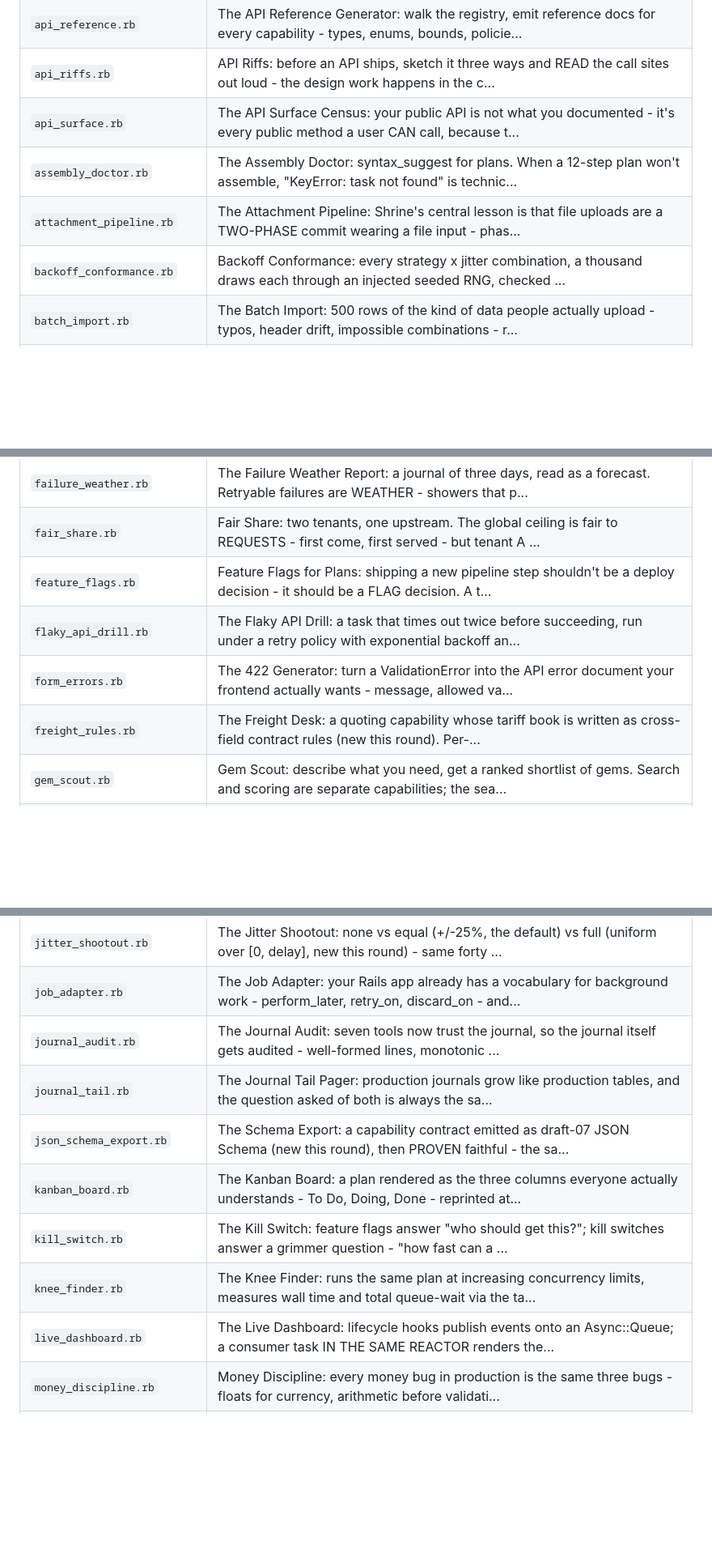
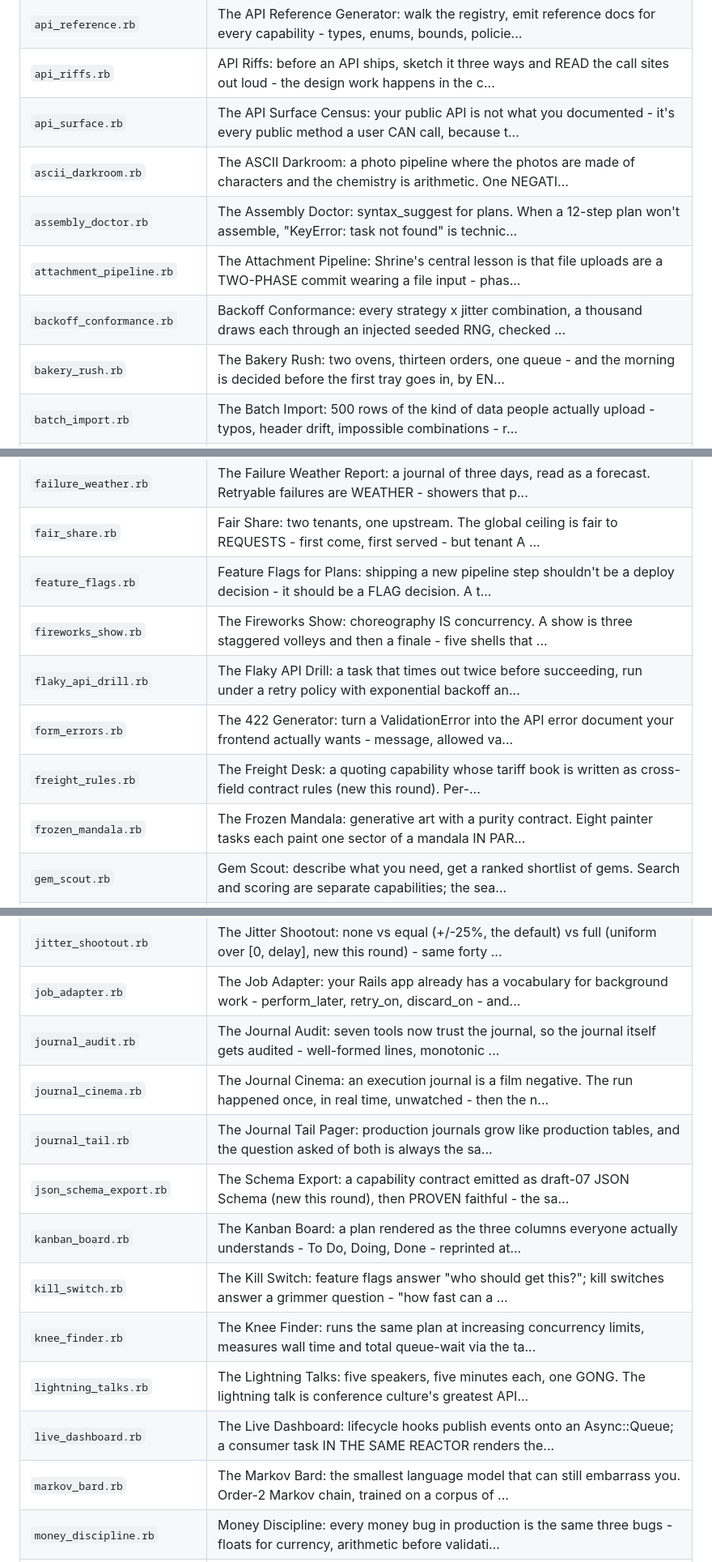
Before and after one commit to codenamev/agentic-examples, a Markdown page: examples/README.md, 3 parts joined by grey strips. Shown at 81% size. Drawn GitHub-style; blank space fills up the shorter version.

```diff
--- a/examples/README.md
+++ b/examples/README.md
@@ -12,9 +12,11 @@ not this file.
 | `api_reference.rb` | The API Reference Generator: walk the registry, emit reference docs for every capability - types, enums, bounds, policie... |
 | `api_riffs.rb` | API Riffs: before an API ships, sketch it three ways and READ the call sites out loud - the design work happens in the c... |
 | `api_surface.rb` | The API Surface Census: your public API is not what you documented - it's every public method a user CAN call, because t... |
+| `ascii_darkroom.rb` | The ASCII Darkroom: a photo pipeline where the photos are made of characters and the chemistry is arithmetic. One NEGATI... |
 | `assembly_doctor.rb` | The Assembly Doctor: syntax_suggest for plans. When a 12-step plan won't assemble, "KeyError: task not found" is technic... |
 | `attachment_pipeline.rb` | The Attachment Pipeline: Shrine's central lesson is that file uploads are a TWO-PHASE commit wearing a file input - phas... |
 | `backoff_conformance.rb` | Backoff Conformance: every strategy x jitter combination, a thousand draws each through an injected seeded RNG, checked ... |
+| `bakery_rush.rb` | The Bakery Rush: two ovens, thirteen orders, one queue - and the morning is decided before the first tray goes in, by EN... |
 | `batch_import.rb` | The Batch Import: 500 rows of the kind of data people actually upload - typos, header drift, impossible combinations - r... |
 | `behavior_spec.rb` | The Behavior Spec: ruby/spec exists because "MRI does X" is not a specification - it's an implementation detail wearing ... |
 | `burst_absorber.rb` | The Burst Absorber: three waves of requests slam a credential with a ceiling of 3 (Agentic::RateLimit - this round's rel... |
@@ -55,9 +58,11 @@ not this file.
 | `failure_weather.rb` | The Failure Weather Report: a journal of three days, read as a forecast. Retryable failures are WEATHER - showers that p... |
 | `fair_share.rb` | Fair Share: two tenants, one upstream. The global ceiling is fair to REQUESTS - first come, first served - but tenant A ... |
 | `feature_flags.rb` | Feature Flags for Plans: shipping a new pipeline step shouldn't be a deploy decision - it should be a FLAG decision. A t... |
+| `fireworks_show.rb` | The Fireworks Show: choreography IS concurrency. A show is three staggered volleys and then a finale - five shells that ... |
 | `flaky_api_drill.rb` | The Flaky API Drill: a task that times out twice before succeeding, run under a retry policy with exponential backoff an... |
 | `form_errors.rb` | The 422 Generator: turn a ValidationError into the API error document your frontend actually wants - message, allowed va... |
 | `freight_rules.rb` | The Freight Desk: a quoting capability whose tariff book is written as cross-field contract rules (new this round). Per-... |
+| `frozen_mandala.rb` | The Frozen Mandala: generative art with a purity contract. Eight painter tasks each paint one sector of a mandala IN PAR... |
 | `gem_scout.rb` | Gem Scout: describe what you need, get a ranked shortlist of gems. Search and scoring are separate capabilities; the sea... |
 | `gentle_deadline.rb` | The Gentle Deadline: most deadline code is violent - a timeout fires, everything dies, the user gets an error page at 30... |
 | `gentle_deprecations.rb` | Gentle Deprecations: the hard part of maintaining a framework isn't adding the better name - it's the two years of not b... |
@@ -75,12 +80,15 @@ not this file.
 | `jitter_shootout.rb` | The Jitter Shootout: none vs equal (+/-25%, the default) vs full (uniform over [0, delay], new this round) - same forty ... |
 | `job_adapter.rb` | The Job Adapter: your Rails app already has a vocabulary for background work - perform_later, retry_on, discard_on - and... |
 | `journal_audit.rb` | The Journal Audit: seven tools now trust the journal, so the journal itself gets audited - well-formed lines, monotonic ... |
+| `journal_cinema.rb` | The Journal Cinema: an execution journal is a film negative. The run happened once, in real time, unwatched - then the n... |
 | `journal_tail.rb` | The Journal Tail Pager: production journals grow like production tables, and the question asked of both is always the sa... |
 | `json_schema_export.rb` | The Schema Export: a capability contract emitted as draft-07 JSON Schema (new this round), then PROVEN faithful - the sa... |
 | `kanban_board.rb` | The Kanban Board: a plan rendered as the three columns everyone actually understands - To Do, Doing, Done - reprinted at... |
 | `kill_switch.rb` | The Kill Switch: feature flags answer "who should get this?"; kill switches answer a grimmer question - "how fast can a ... |
 | `knee_finder.rb` | The Knee Finder: runs the same plan at increasing concurrency limits, measures wall time and total queue-wait via the ta... |
+| `lightning_talks.rb` | The Lightning Talks: five speakers, five minutes each, one GONG. The lightning talk is conference culture's greatest API... |
 | `live_dashboard.rb` | The Live Dashboard: lifecycle hooks publish events onto an Async::Queue; a consumer task IN THE SAME REACTOR renders the... |
+| `markov_bard.rb` | The Markov Bard: the smallest language model that can still embarrass you. Order-2 Markov chain, trained on a corpus of ... |
 | `money_discipline.rb` | Money Discipline: every money bug in production is the same three bugs - floats for currency, arithmetic before validati... |
 | `namespace_cartographer.rb` | The Namespace Cartographer: maps a gem's constant tree and audits every file against the constant Zeitwerk expects it to... |
 | `omakase_scaffold.rb` | The Omakase Scaffold: `rails new` for plans. You bring six lines of intent - a name and some steps. The generator brings... |
```
Also changed, not shown: other parts of examples/README.md (+4 -1 lines), perspectives/README.md (+55 -0 lines).
